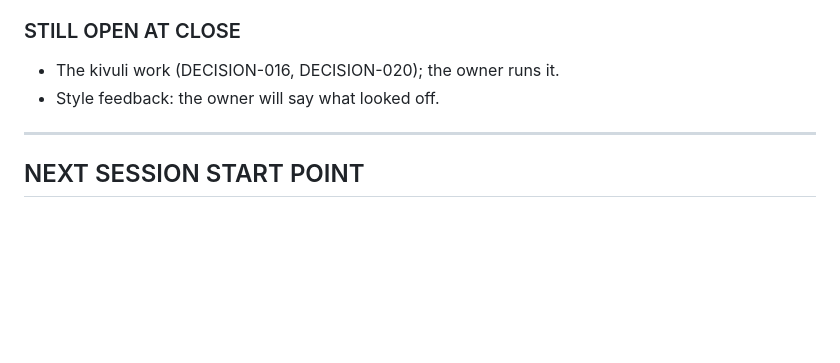
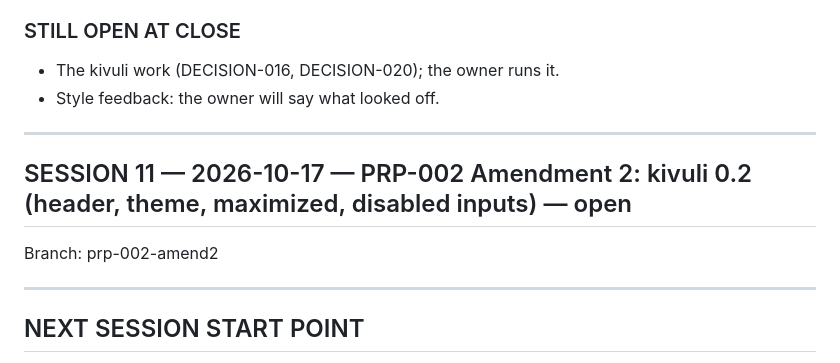
Before and after one commit to kithinjibrian/rapidkoi, a Markdown page: CONTEXT.md, the part around the change. Drawn GitHub-style; blank space fills up the shorter version.

Commit message:
Open session 11
Co-Authored-By: Claude Opus 5.5 <noreply@anthropic.com>

```diff
--- a/CONTEXT.md
+++ b/CONTEXT.md
@@ -431,6 +431,12 @@ DECISIONS.md (020), docs/DESIGN.md (theme colours, rule), CLAUDE.md (design rule
 
 ---
 
+## SESSION 11 — 2026-10-17 — PRP-002 Amendment 2: kivuli 0.2 (header, theme, maximized, disabled inputs) — open
+
+Branch: prp-002-amend2
+
+---
+
 ## NEXT SESSION START POINT
 
 Open session 11 on a new branch. PRP-002 (frame and tabs, with Amendment 1) is on `main`. When kivuli ships the DECISION-020 features, swap each placeholder out (theme first: `.class` the bar, rail and home, and load `themes.stylesheet(DARK)`; then maximize). Next is PRP-003 (remembering: an on-device store for history and pins, loose search, `banner`/`private`, generated art, DECISION-019), starting with a discussion in chat. Wait for the owner's style feedback before restyling anything.
```
